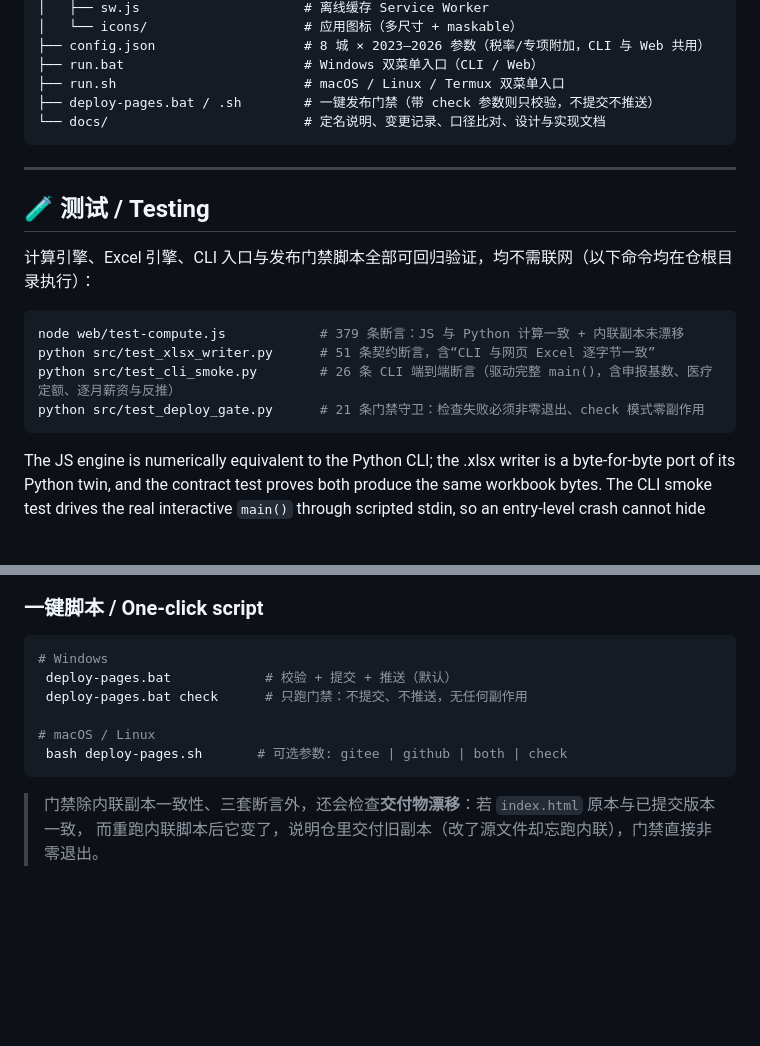
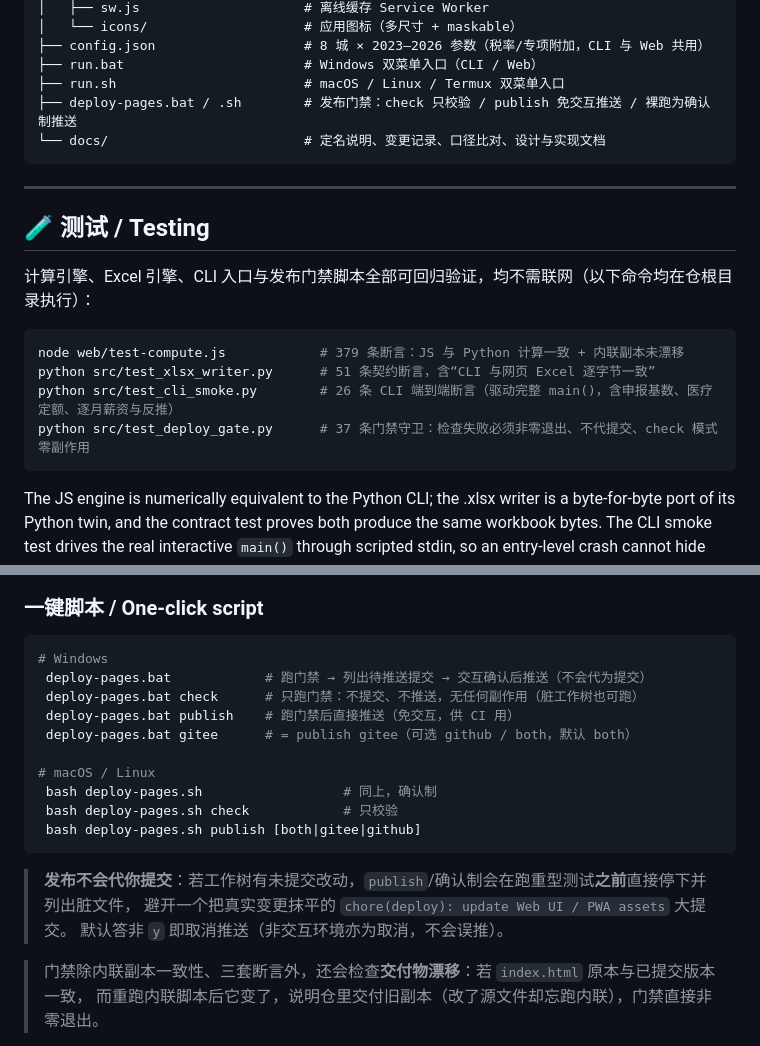
Before and after one commit to shell-fly/salary-calculator, a Markdown page: README.md, 2 parts joined by grey strips. Drawn GitHub-style; blank space fills up the shorter version.

````diff
--- a/README.md
+++ b/README.md
@@ -150,7 +150,7 @@ china-salary-calculator/
 ├── config.json                   # 8 城 × 2023–2026 参数（税率/专项附加，CLI 与 Web 共用）
 ├── run.bat                       # Windows 双菜单入口（CLI / Web）
 ├── run.sh                        # macOS / Linux / Termux 双菜单入口
-├── deploy-pages.bat / .sh        # 一键发布门禁（带 check 参数则只校验，不提交不推送）
+├── deploy-pages.bat / .sh        # 发布门禁：check 只校验 / publish 免交互推送 / 裸跑为确认制推送
 └── docs/                         # 定名说明、变更记录、口径比对、设计与实现文档
 ```
 
@@ -164,7 +164,7 @@ china-salary-calculator/
 node web/test-compute.js            # 379 条断言：JS 与 Python 计算一致 + 内联副本未漂移
 python src/test_xlsx_writer.py      # 51 条契约断言，含“CLI 与网页 Excel 逐字节一致”
 python src/test_cli_smoke.py        # 26 条 CLI 端到端断言（驱动完整 main()，含申报基数、医疗定额、逐月薪资与反推）
-python src/test_deploy_gate.py      # 21 条门禁守卫：检查失败必须非零退出、check 模式零副作用
+python src/test_deploy_gate.py      # 37 条门禁守卫：检查失败必须非零退出、不代提交、check 模式零副作用
 ```
 
 The JS engine is numerically equivalent to the Python CLI; the .xlsx writer is a byte-for-byte
@@ -186,12 +186,20 @@ parenthesized block silently returns 0), and `check` mode must leave the reposit
 
 ```bash
 # Windows
- deploy-pages.bat            # 校验 + 提交 + 推送（默认）
- deploy-pages.bat check      # 只跑门禁：不提交、不推送，无任何副作用
+ deploy-pages.bat            # 跑门禁 → 列出待推送提交 → 交互确认后推送（不会代为提交）
+ deploy-pages.bat check      # 只跑门禁：不提交、不推送，无任何副作用（脏工作树也可跑）
+ deploy-pages.bat publish    # 跑门禁后直接推送（免交互，供 CI 用）
+ deploy-pages.bat gitee      # = publish gitee（可选 github / both，默认 both）
 
 # macOS / Linux
- bash deploy-pages.sh       # 可选参数: gitee | github | both | check
+ bash deploy-pages.sh                  # 同上，确认制
+ bash deploy-pages.sh check            # 只校验
+ bash deploy-pages.sh publish [both|gitee|github]
 ```
+
+> **发布不会代你提交**：若工作树有未提交改动，`publish`/确认制会在跑重型测试**之前**直接停下并列出脏文件，
+> 避开一个把真实变更抹平的 `chore(deploy): update Web UI / PWA assets` 大提交。
+> 默认答非 `y` 即取消推送（非交互环境亦为取消，不会误推）。
 
 > 门禁除内联副本一致性、三套断言外，还会检查**交付物漂移**：若 `index.html` 原本与已提交版本一致，
 > 而重跑内联脚本后它变了，说明仓里交付旧副本（改了源文件却忘跑内联），门禁直接非零退出。
````
Also changed, not shown: docs/upgrade-changelog.md (+44 -5 lines), 1 other file.
